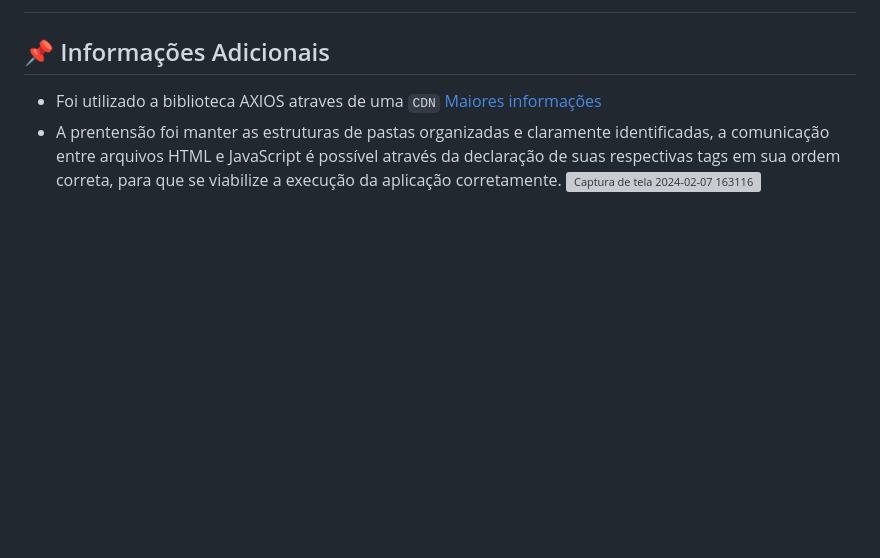
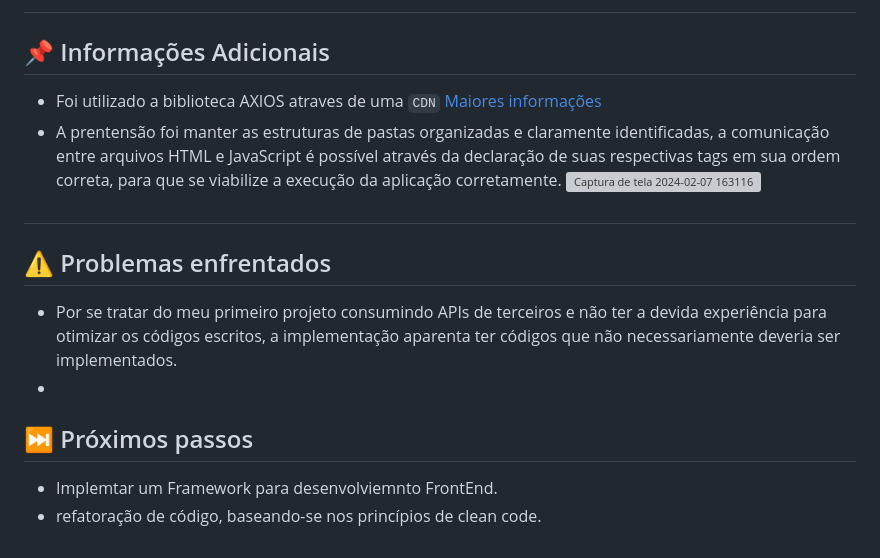
Before and after one commit to LuizMoura-88/servico_de_streaming, a Markdown page: README.md, the part around one of its changes. Drawn GitHub-style; blank space fills up the shorter version; grey boxes are pictures that could not be loaded.

```diff
--- a/README.md
+++ b/README.md
@@ -57,5 +56,14 @@ desenvolvidos no arquivo JavaScript oferecendo recursos de comandos ao interagir
 * Foi utilizado a biblioteca AXIOS atraves de uma `CDN` [Maiores informações](https://axios-http.com/ptbr/docs/intro)
 * A prentensão foi manter as estruturas de pastas organizadas e claramente identificadas, a comunicação entre arquivos HTML e JavaScript é possível através da declaração de suas respectivas tags em sua ordem correta, para que se viabilize a execução da aplicação corretamente.
 ![Captura de tela 2024-02-07 163116](https://github.com/LuizMoura-88/servico_de_streaming/assets/122941117/e1b0894b-a741-4ca9-a124-561e15a3477a)
+##
 
-##
+
+## ⚠️ Problemas enfrentados
+* Por se tratar do meu primeiro projeto consumindo APIs de terceiros e não ter a devida experiência para otimizar os códigos escritos, a implementação aparenta ter códigos que não necessariamente deveria ser implementados.
+*
+
+## ⏭️ Próximos passos
+
+* Implemtar um Framework para desenvolviemnto FrontEnd.
+* refatoração de código, baseando-se nos princípios de clean code.
```
Also changed, not shown: other parts of README.md (+2 -3 lines).
